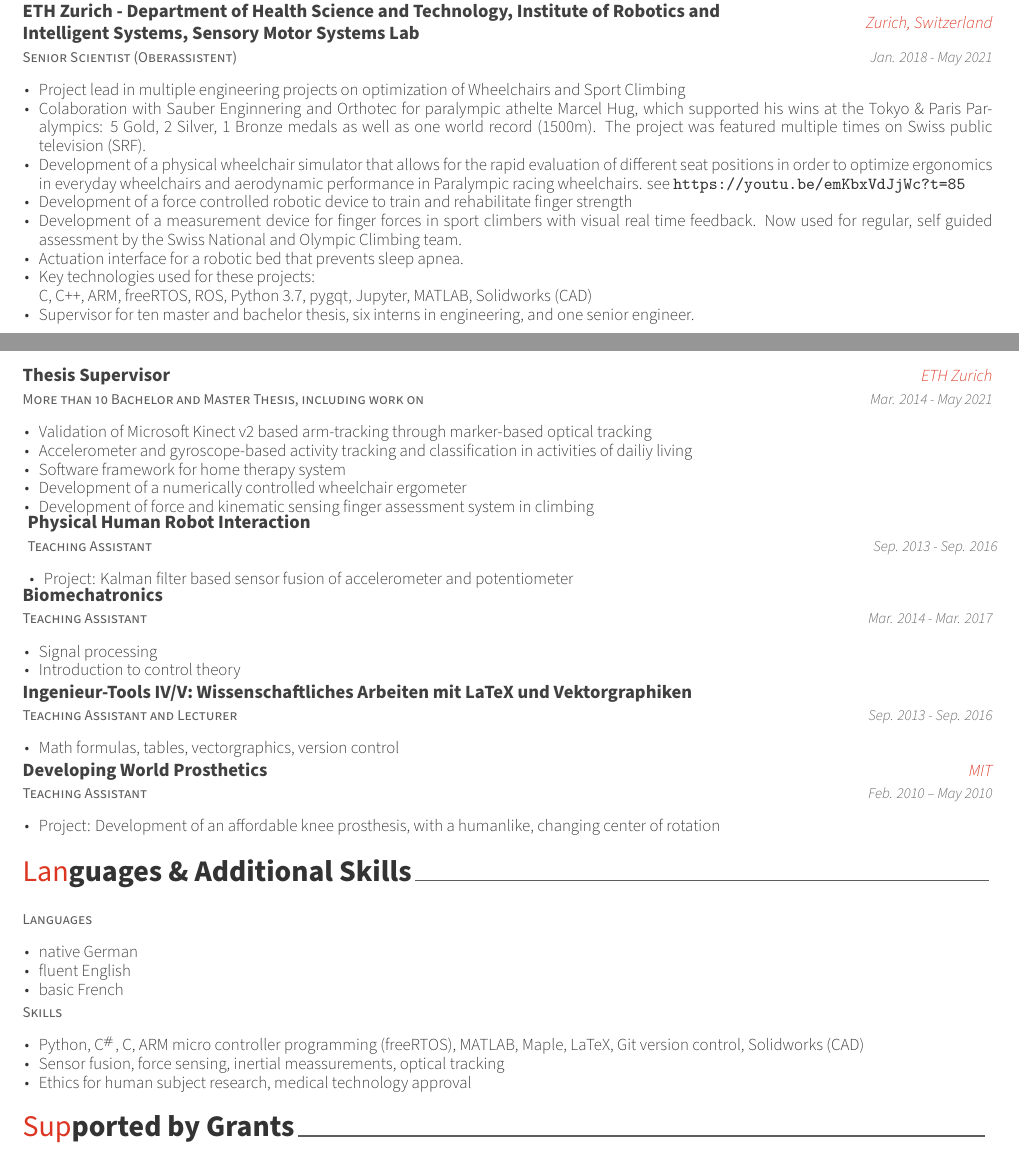
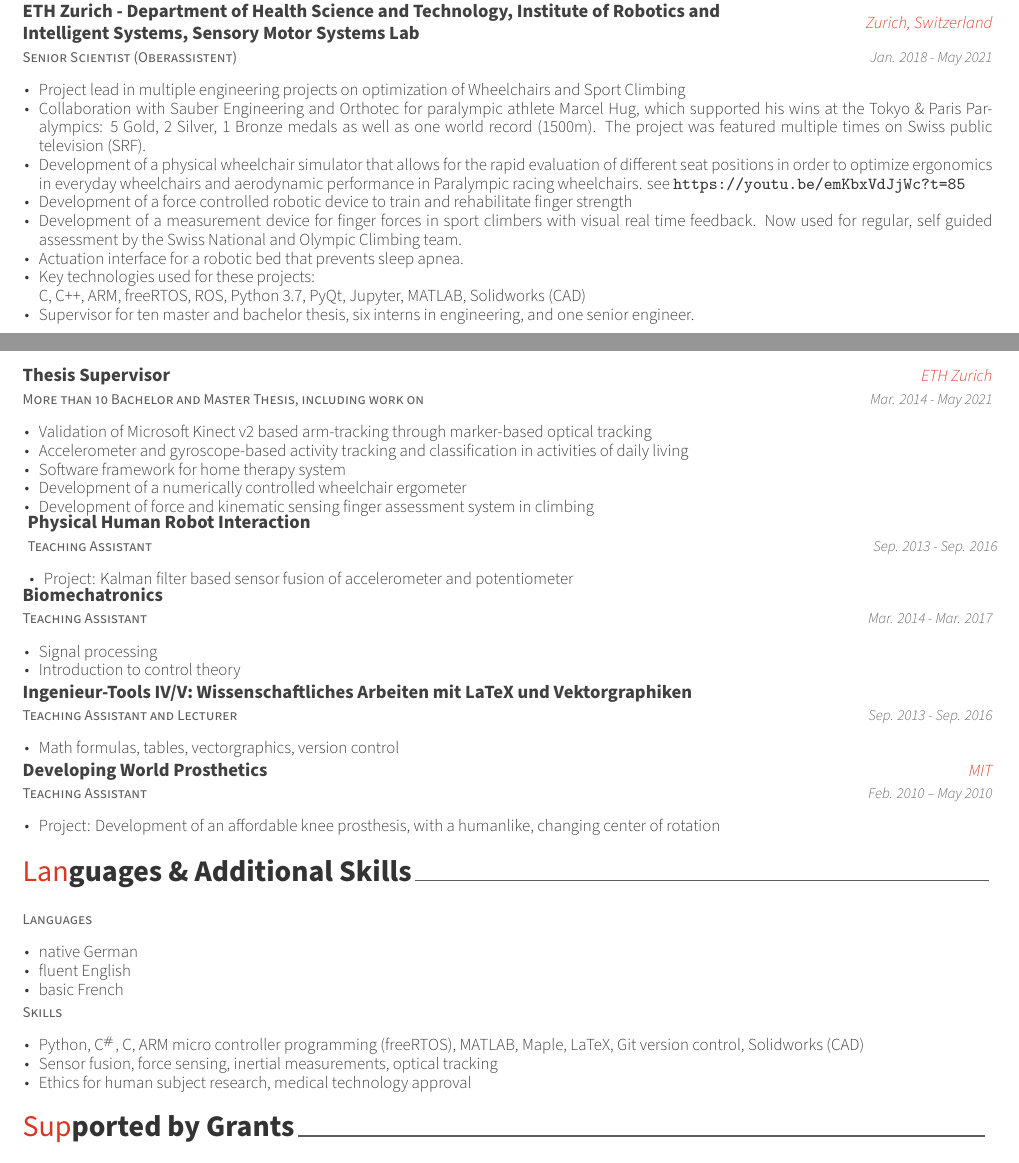
Before and after one commit to friederwittmann/cv, a LaTeX CV (resume.tex, which reads resume/experience.tex, resume/languages.tex, resume/teaching.tex): two parts of pages 1 and 4 of 4, joined at a grey line, cut so that both start at the same text. Compiled offline with XeLaTeX.

Commit message:
fix typos

```diff
--- a/resume/experience.tex
+++ b/resume/experience.tex
@@ -36,12 +36,12 @@
     {
       \begin{cvitems} % Description(s) of tasks/responsibilities
         \item {Project lead in multiple engineering projects on optimization of Wheelchairs and Sport Climbing}
-        \item {Colaboration with Sauber Enginnering and Orthotec for paralympic athelte Marcel Hug, which supported his wins at the Tokyo \& Paris Paralympics: 5 Gold, 2 Silver, 1 Bronze medals as well as one world record (1500m). The project was featured multiple times on Swiss public television (SRF).}
+        \item {Collaboration with Sauber Engineering and Orthotec for paralympic athlete Marcel Hug, which supported his wins at the Tokyo \& Paris Paralympics: 5 Gold, 2 Silver, 1 Bronze medals as well as one world record (1500m). The project was featured multiple times on Swiss public television (SRF).}
         \item {Development of a physical wheelchair simulator that allows for the rapid evaluation of different seat positions in order to optimize ergonomics in everyday wheelchairs and aerodynamic performance in Paralympic racing wheelchairs. see \url{https://youtu.be/emKbxVdJjWc?t=85}}
         \item {Development of a force controlled robotic device to train and rehabilitate finger strength}
         \item {Development of a measurement device for finger forces in sport climbers with visual real time feedback. Now used for regular, self guided assessment by the Swiss National and Olympic Climbing team.}
         \item {Actuation interface for a robotic bed that prevents sleep apnea.}
-        \item {Key technologies used for these projects:\\C, C++, ARM, freeRTOS, ROS, Python 3.7, pygqt, Jupyter, MATLAB, Solidworks (CAD)}
+        \item {Key technologies used for these projects:\\C, C++, ARM, freeRTOS, ROS, Python 3.7, PyQt, Jupyter, MATLAB, Solidworks (CAD)}
         \item {Supervisor for ten master and bachelor thesis, six interns in engineering, and one senior engineer.}
       \end{cvitems}
     }
--- a/resume/languages.tex
+++ b/resume/languages.tex
@@ -31,7 +31,7 @@
     {
       \begin{cvitems} % Description(s)
       \item{Python, C$^\#$, C, ARM micro controller programming (freeRTOS), MATLAB, Maple, LaTeX, Git version control, Solidworks (CAD)}
-      \item{Sensor fusion, force sensing, inertial meassurements, optical tracking}
+      \item{Sensor fusion, force sensing, inertial measurements, optical tracking}
       \item{Ethics for human subject research, medical technology approval}
       \end{cvitems}
     }
--- a/resume/teaching.tex
+++ b/resume/teaching.tex
@@ -18,7 +18,7 @@
     {
       \begin{cvitems} % Description(s) bullet points
       \item{Validation of Microsoft Kinect v2 based arm-tracking through marker-based optical tracking}
-      \item{Accelerometer and gyroscope-based activity tracking and classification in activities of dailiy living}
+      \item{Accelerometer and gyroscope-based activity tracking and classification in activities of daily living}
       \item{Software framework for home therapy system}
       \item{Development of a numerically controlled wheelchair ergometer}
       \item{Development of force and kinematic sensing finger assessment system in climbing}
```
Also changed, not shown: resume/experience.tex (2 more changed lines).
